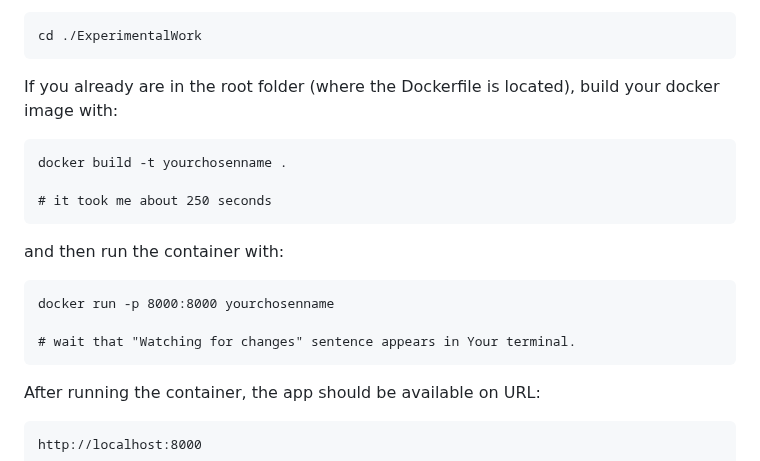
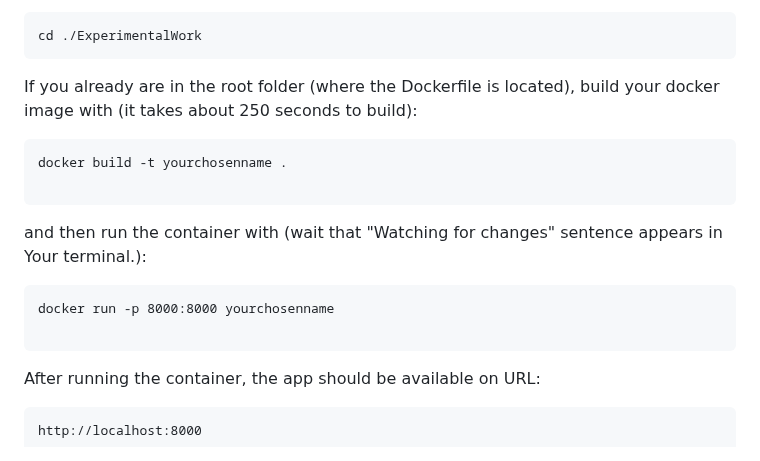
Before and after one commit to T30M47/ExperimentalWork, a Markdown page: README.md, the part around the change. GitHub-like rendering.

````diff
--- a/README.md
+++ b/README.md
@@ -24,18 +24,16 @@ After You prepared the folder and Your environment, go in the terminal in Your t
 ```
 cd ./ExperimentalWork
 ```
-If you already are in the root folder (where the Dockerfile is located), build your docker image with:
+If you already are in the root folder (where the Dockerfile is located), build your docker image with (it takes about 250 seconds to build):
 ```
 docker build -t yourchosenname .
 
-# it took me about 250 seconds
 ```
 
-and then run the container with:
+and then run the container with (wait that "Watching for changes" sentence appears in Your terminal.):
 ```
 docker run -p 8000:8000 yourchosenname
 
-# wait that "Watching for changes" sentence appears in Your terminal.
 ```
 After running the container, the app should be available on URL:
 ```
````
